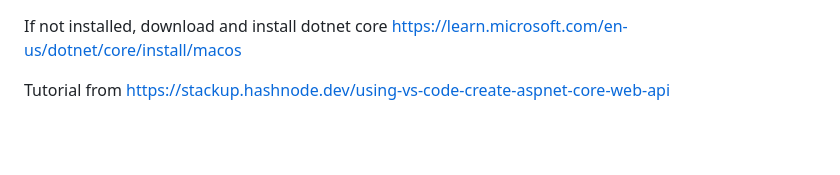
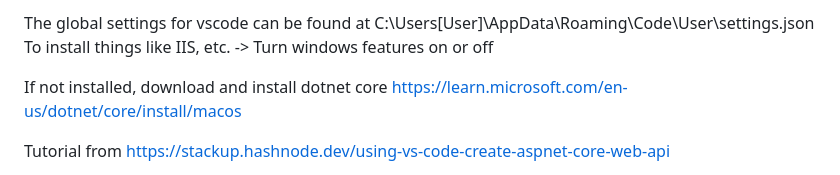
Before and after one commit to davidt4444/dotnetCoreExamples, a Markdown page: Readme.md, the part around the change. GitHub-like rendering; blank space fills up the shorter version.

```diff
--- a/Readme.md
+++ b/Readme.md
@@ -1,3 +1,7 @@
+The global settings for vscode can be found at C:\Users\[User]\AppData\Roaming\Code\User\settings.json
+To install things like IIS, etc.
+-> Turn windows features on or off
+
 
 If not installed, download and install dotnet core
 https://learn.microsoft.com/en-us/dotnet/core/install/macos
```
